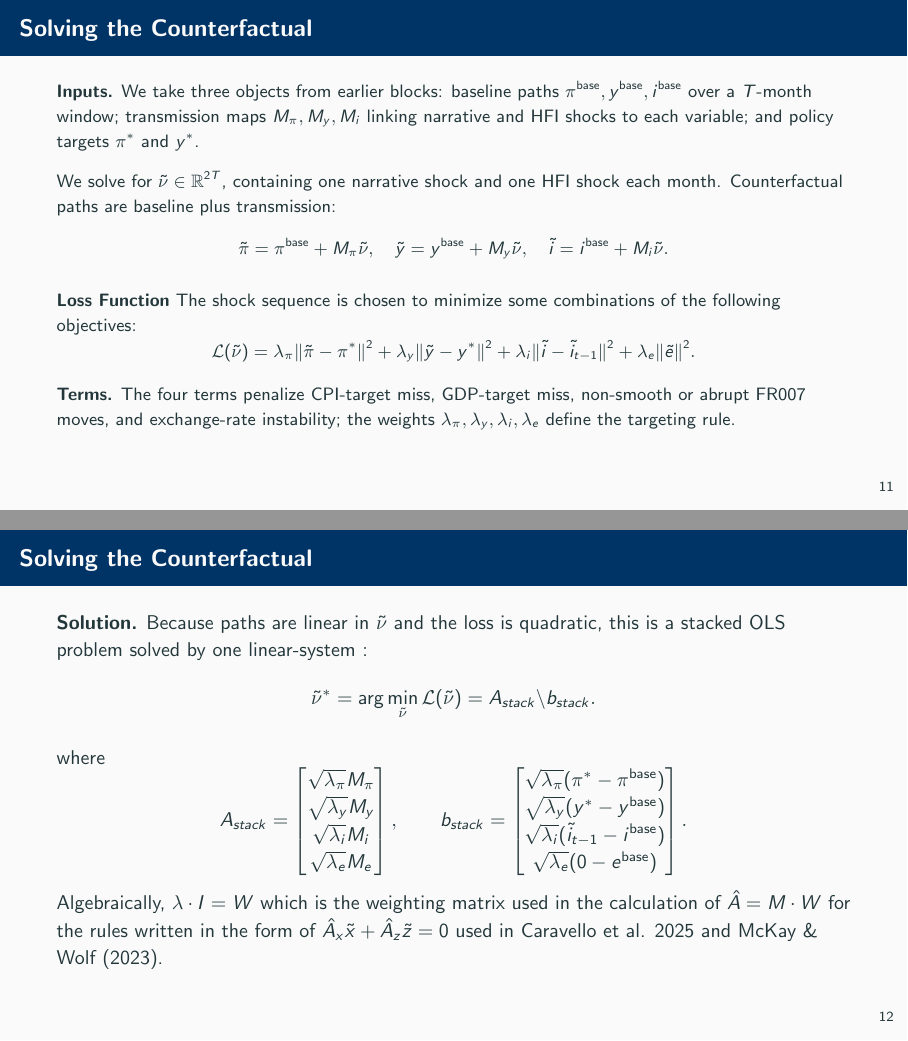
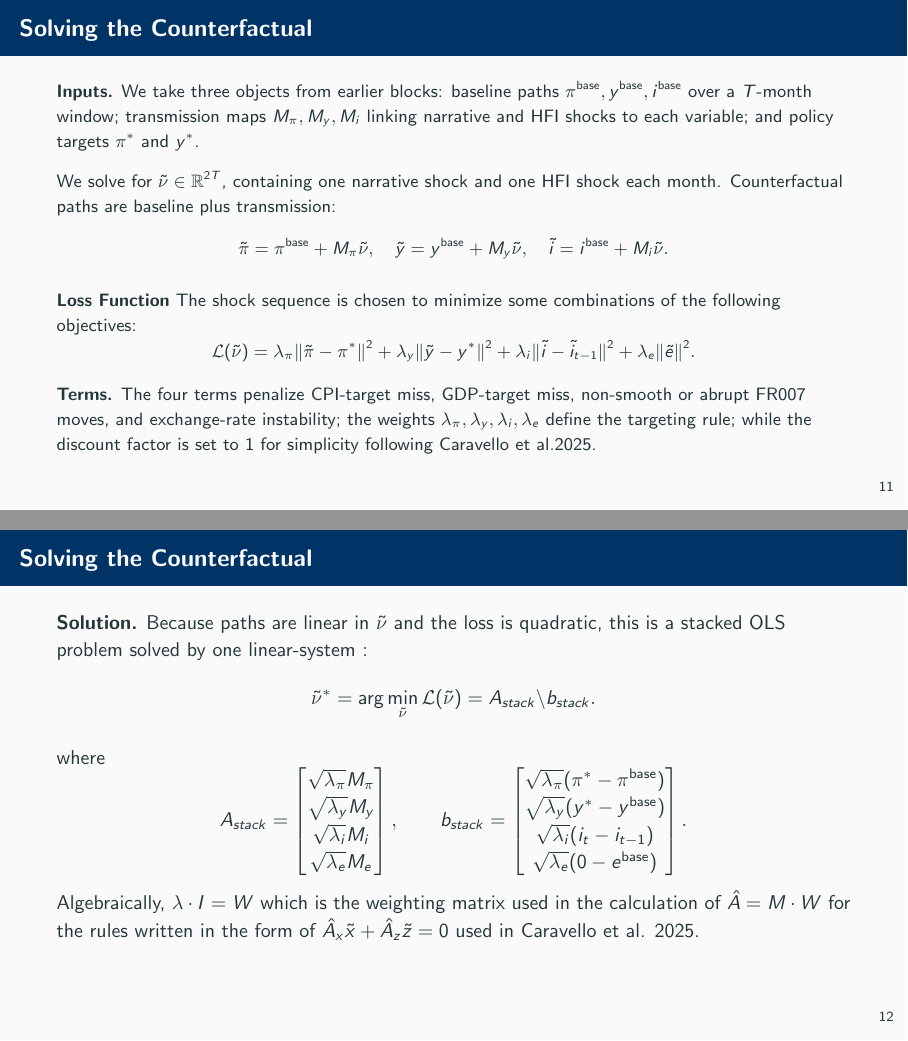
Before and after one commit to liminglin98/Thesis, LaTeX slides (thesis_slides.tex): pages 14 and 15 of 29, joined at a grey line. Compiled offline with pdfLaTeX.

Commit message:
updated some wordings

```diff
--- a/thesis_slides.tex
+++ b/thesis_slides.tex
@@ -322,7 +322,7 @@ Counterfactual paths are baseline plus transmission:
 \]
 
 
-\textbf{Terms.} The four terms penalize CPI-target miss, GDP-target miss, non-smooth or abrupt FR007 moves, and exchange-rate instability; the weights $\lambda_\pi,\lambda_y,\lambda_i,\lambda_e$ define the targeting rule.
+\textbf{Terms.} The four terms penalize CPI-target miss, GDP-target miss, non-smooth or abrupt FR007 moves, and exchange-rate instability; the weights $\lambda_\pi,\lambda_y,\lambda_i,\lambda_e$ define the targeting rule; while the discount factor is set to 1 for simplicity following Caravello et al.2025.
 
 \end{frame}
 
@@ -346,11 +346,11 @@ A_{stack} =
 b_{stack} =
 \begin{bmatrix}\sqrt{\lambda_\pi} (\pi^* - \pi^{\text{base}}) \\
 \sqrt{\lambda_y} (y^* - y^{\text{base}}) \\
-\sqrt{\lambda_i} (\tilde i_{t-1} - i^{\text{base}}) \\
+\sqrt{\lambda_i} (i_t - i_{t-1}) \\
 \sqrt{\lambda_e} (0 - e^{\text{base}})
 \end{bmatrix}.
 \]
-Algebraically, $\lambda \cdot I = W$ which is the weighting matrix used in the calculation of $\hat{A} = M \cdot W$ for the rules written in the form of $\hat{A}_{x} \tilde{x} +\hat{A}_{z} \tilde{z} = 0$ used in Caravello et al. 2025 and McKay \& Wolf (2023).
+Algebraically, $\lambda \cdot I = W$ which is the weighting matrix used in the calculation of $\hat{A} = M \cdot W$ for the rules written in the form of $\hat{A}_{x} \tilde{x} +\hat{A}_{z} \tilde{z} = 0$ used in Caravello et al. 2025.
 
 \end{frame}
 
```
Also changed, not shown: thesis_slides.pdf.
